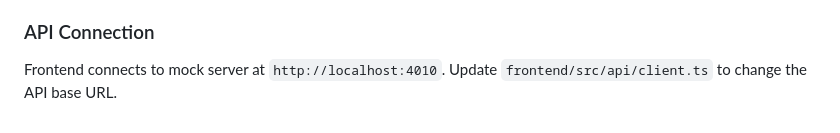
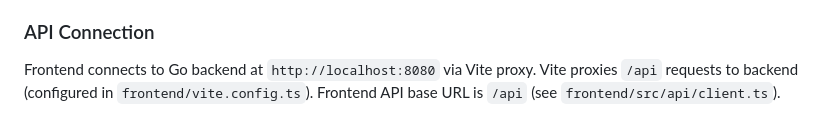
Before and after one commit to shabarin/ai-for-developers-project-386, a Markdown page: AGENTS.md, the part around one of its changes. Rendered like a GitHub page.

```diff
--- a/AGENTS.md
+++ b/AGENTS.md
@@ -131,5 +154,6 @@ frontend/                         # Frontend application
 
 ### API Connection
 
-Frontend connects to mock server at `http://localhost:4010`.
-Update `frontend/src/api/client.ts` to change the API base URL.
+Frontend connects to Go backend at `http://localhost:8080` via Vite proxy.
+Vite proxies `/api` requests to backend (configured in `frontend/vite.config.ts`).
+Frontend API base URL is `/api` (see `frontend/src/api/client.ts`).
```
Also changed, not shown: other parts of AGENTS.md (+30 -7 lines).
